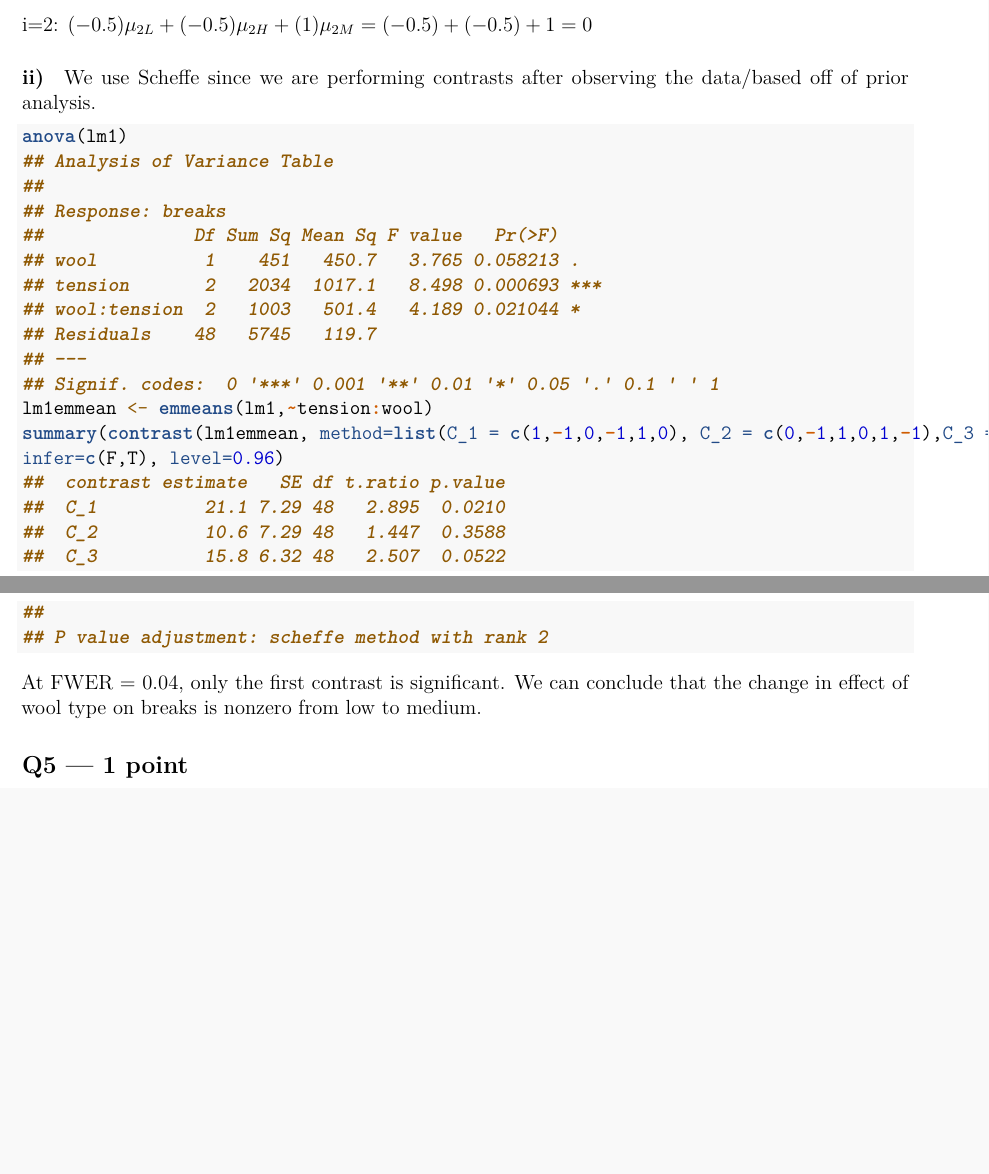
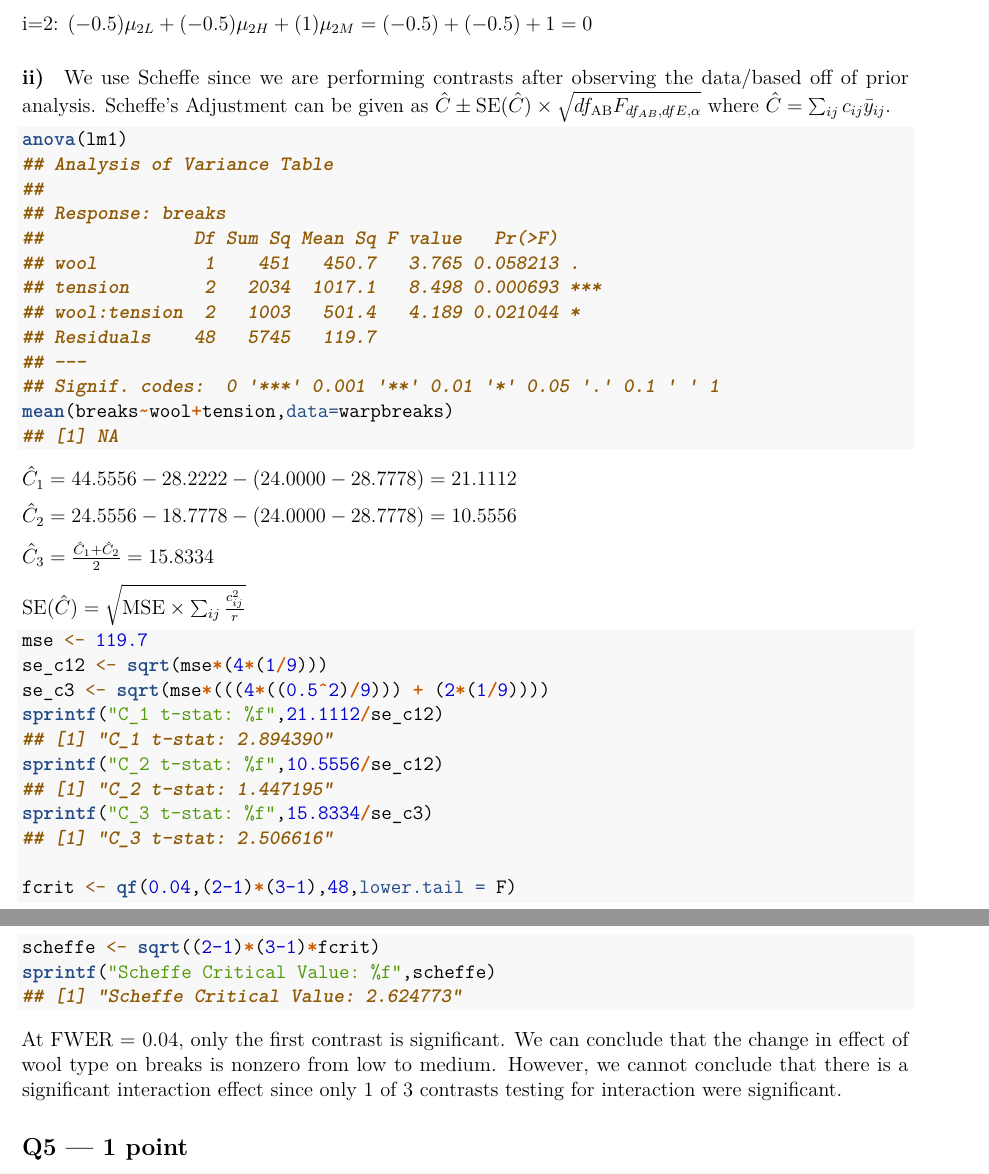
Before and after one commit to mattzhao-R/stat-222, an R Markdown document (HW 8 STAT 222.Rmd): two parts of pages 4 and 5 of 5, joined at a grey line, cut so that both start at the same text, the shorter picture padded with empty space. Rendered offline with R 4.5, knitr and Pandoc, then LaTeX, with nearby package versions; some code elsewhere in the file could not run offline.

Commit message:
hw 8 problem 4.2 redo

````diff
--- a/HW 8 STAT 222.Rmd
+++ b/HW 8 STAT 222.Rmd
@@ -156,17 +157,39 @@ $\text{i=2: } (-0.5)\mu_{2L} + (-0.5)\mu_{2H} + (1)\mu_{2M}= (-0.5) + (-0.5) +1=
 
 #### ii)
 
-We use Scheffe since we are performing contrasts after observing the data/based off of prior analysis.
+We use Scheffe since we are performing contrasts after observing the data/based off of prior analysis. Scheffe's Adjustment can be given as $\hat{C} \pm \text{SE}(\hat{C})\times\sqrt{df_{\text{AB}}F_{df_{AB},dfE,\alpha}}$ where $\hat{C}= \sum_{ij}c_{ij}\bar{y}_{ij}$.
 
 ```{r, warning=F}
 anova(lm1)
-lm1emmean <- emmeans(lm1,~tension:wool)
-summary(contrast(lm1emmean, method=list(C_1 = c(1,-1,0,-1,1,0), C_2 = c(0,-1,1,0,1,-1),C_3 = c(0.5,-1,0.5,-0.5,1,-0.5)), adjust="scheffe"),
-infer=c(F,T), level=0.96)
+mean(breaks~wool+tension,data=warpbreaks)
 ```
 
 
-At FWER = 0.04, only the first contrast is significant. We can conclude that the change in effect of wool type on breaks is nonzero from low to medium.
+$\hat{C}_1 = 44.5556 - 28.2222 - (24.0000-28.7778) = 21.1112$
+
+
+$\hat{C}_2 = 24.5556 - 18.7778 - (24.0000-28.7778) = 10.5556$
+
+
+$\hat{C}_3 = \frac{\hat{C}_1 + \hat{C}_2}{2} = 15.8334$
+
+
+$\text{SE}(\hat{C}) = \sqrt{\text{MSE}\times\sum_{ij}\frac{c_{ij}^2}{r}}$
+```{r, warning=F}
+mse <- 119.7
+se_c12 <- sqrt(mse*(4*(1/9)))
+se_c3 <- sqrt(mse*(((4*((0.5^2)/9))) + (2*(1/9))))
+sprintf("C_1 t-stat: %f",21.1112/se_c12)
+sprintf("C_2 t-stat: %f",10.5556/se_c12)
+sprintf("C_3 t-stat: %f",15.8334/se_c3)
+
+fcrit <- qf(0.04,(2-1)*(3-1),48,lower.tail = F)
+scheffe <- sqrt((2-1)*(3-1)*fcrit)
+sprintf("Scheffe Critical Value: %f",scheffe)
+```
+
+
+At FWER = 0.04, only the first contrast is significant. We can conclude that the change in effect of wool type on breaks is nonzero from low to medium. However, we cannot conclude that there is a significant interaction effect since only 1 of 3 contrasts testing for interaction were significant.
 
 ## Q5 --- 1 point
 
````
Also changed, not shown: HW-8-STAT-222.pdf, HW 8 STAT 222.Rmd (16 more changed lines).
